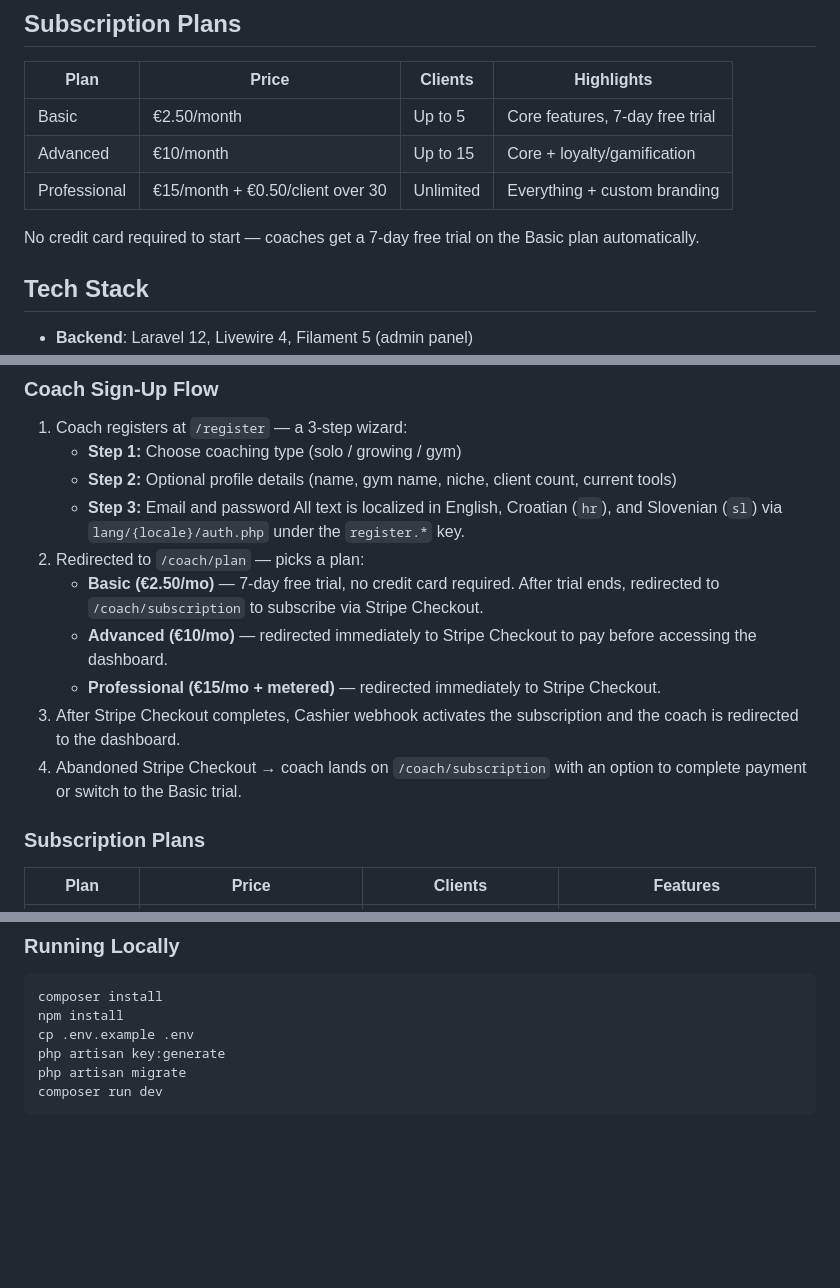
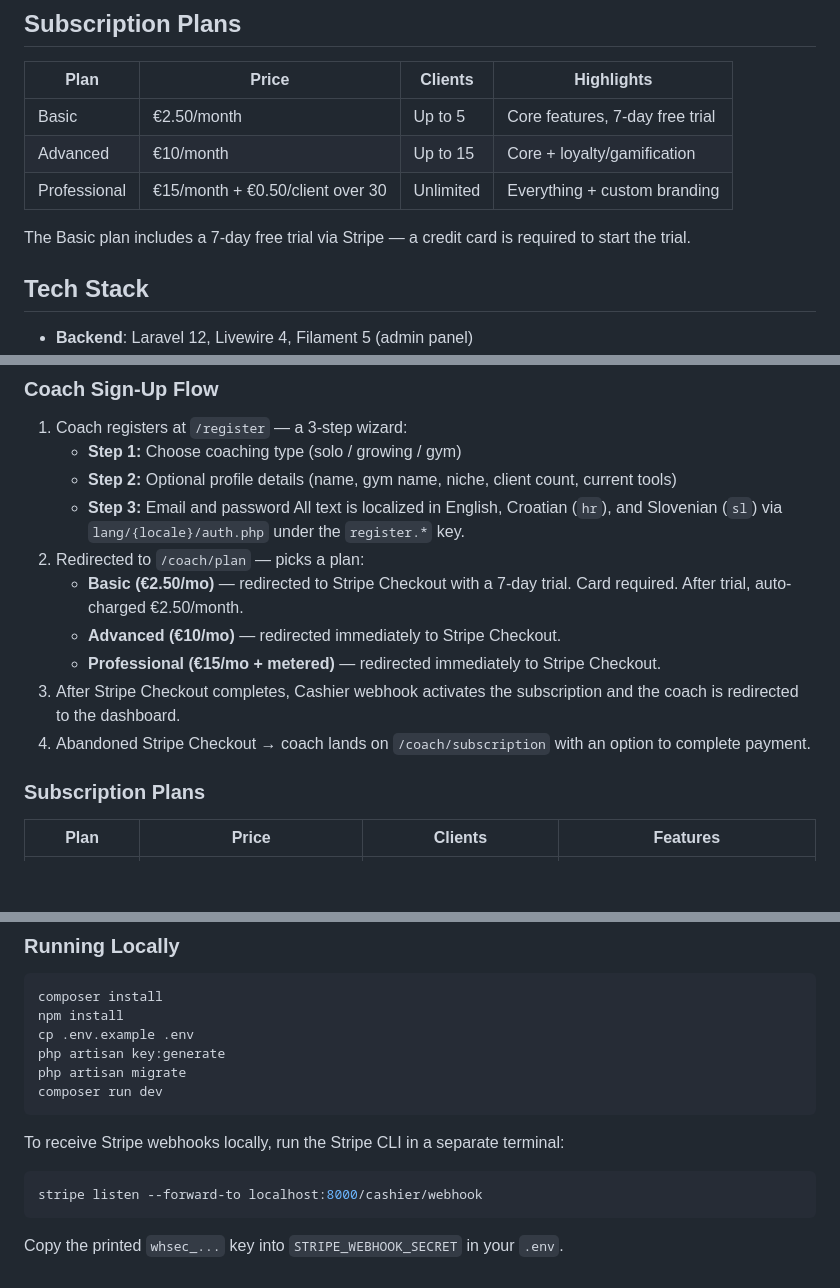
Before and after one commit to tavsec/lift-deck, a Markdown page: README.md, 3 parts joined by grey strips. Drawn GitHub-style; blank space fills up the shorter version.

Commit message:
docs: update README to reflect stripe-based basic plan trial

````diff
--- a/README.md
+++ b/README.md
@@ -31,7 +31,7 @@ LiftDeck connects fitness coaches with their clients through a single web platfo
 | Advanced | €10/month | Up to 15 | Core + loyalty/gamification |
 | Professional | €15/month + €0.50/client over 30 | Unlimited | Everything + custom branding |
 
-No credit card required to start — coaches get a 7-day free trial on the Basic plan automatically.
+The Basic plan includes a 7-day free trial via Stripe — a credit card is required to start the trial.
 
 ## Tech Stack
 
@@ -76,11 +76,11 @@ Private — all rights reserved.
    - **Step 3:** Email and password
    All text is localized in English, Croatian (`hr`), and Slovenian (`sl`) via `lang/{locale}/auth.php` under the `register.*` key.
 2. Redirected to `/coach/plan` — picks a plan:
-   - **Basic (€2.50/mo)** — 7-day free trial, no credit card required. After trial ends, redirected to `/coach/subscription` to subscribe via Stripe Checkout.
-   - **Advanced (€10/mo)** — redirected immediately to Stripe Checkout to pay before accessing the dashboard.
+   - **Basic (€2.50/mo)** — redirected to Stripe Checkout with a 7-day trial. Card required. After trial, auto-charged €2.50/month.
+   - **Advanced (€10/mo)** — redirected immediately to Stripe Checkout.
    - **Professional (€15/mo + metered)** — redirected immediately to Stripe Checkout.
 3. After Stripe Checkout completes, Cashier webhook activates the subscription and the coach is redirected to the dashboard.
-4. Abandoned Stripe Checkout → coach lands on `/coach/subscription` with an option to complete payment or switch to the Basic trial.
+4. Abandoned Stripe Checkout → coach lands on `/coach/subscription` with an option to complete payment.
 
 ### Subscription Plans
 
@@ -125,3 +125,11 @@ php artisan key:generate
 php artisan migrate
 composer run dev
 ```
+
+To receive Stripe webhooks locally, run the Stripe CLI in a separate terminal:
+
+```bash
+stripe listen --forward-to localhost:8000/cashier/webhook
+```
+
+Copy the printed `whsec_...` key into `STRIPE_WEBHOOK_SECRET` in your `.env`.
````
